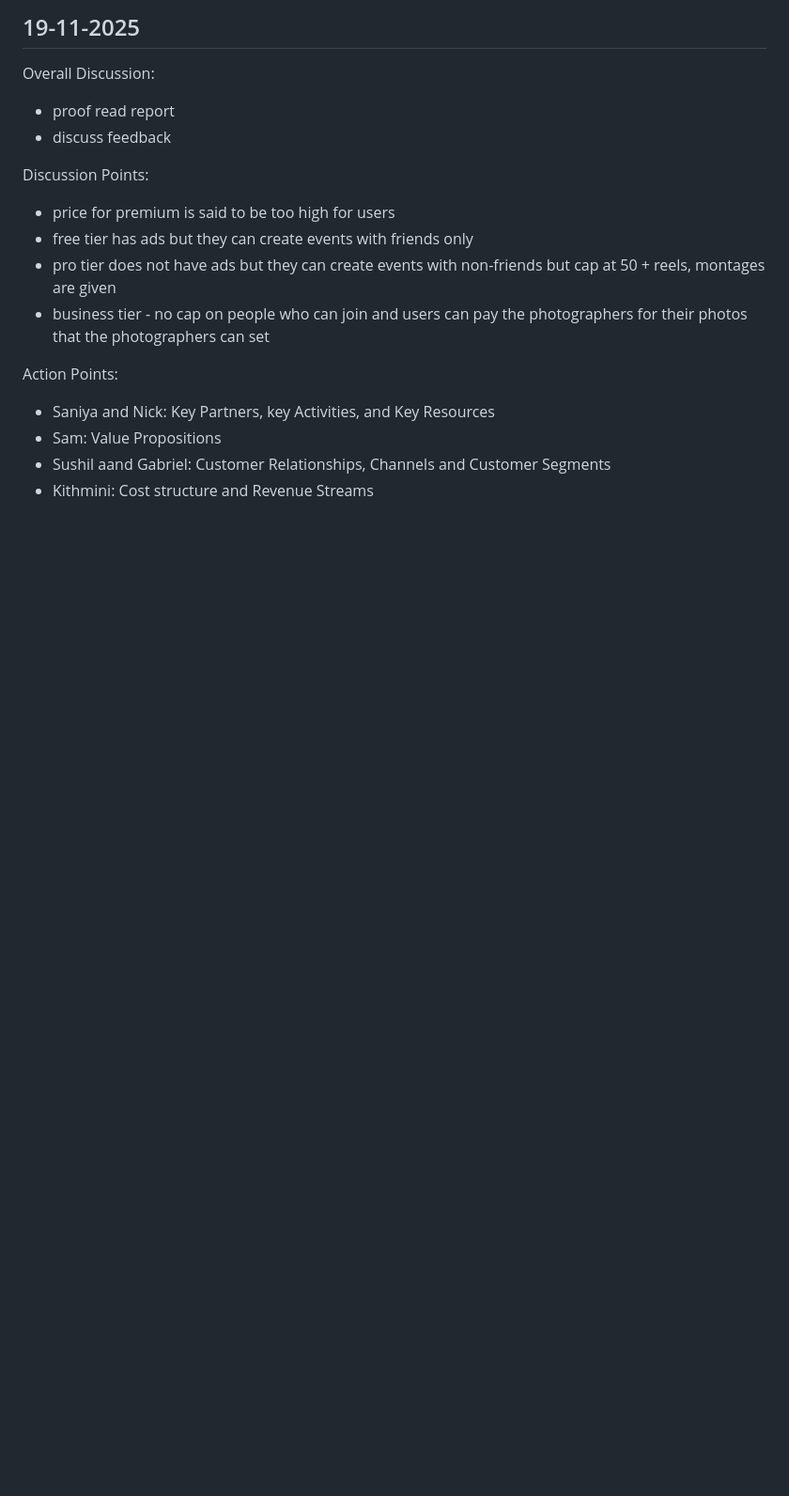
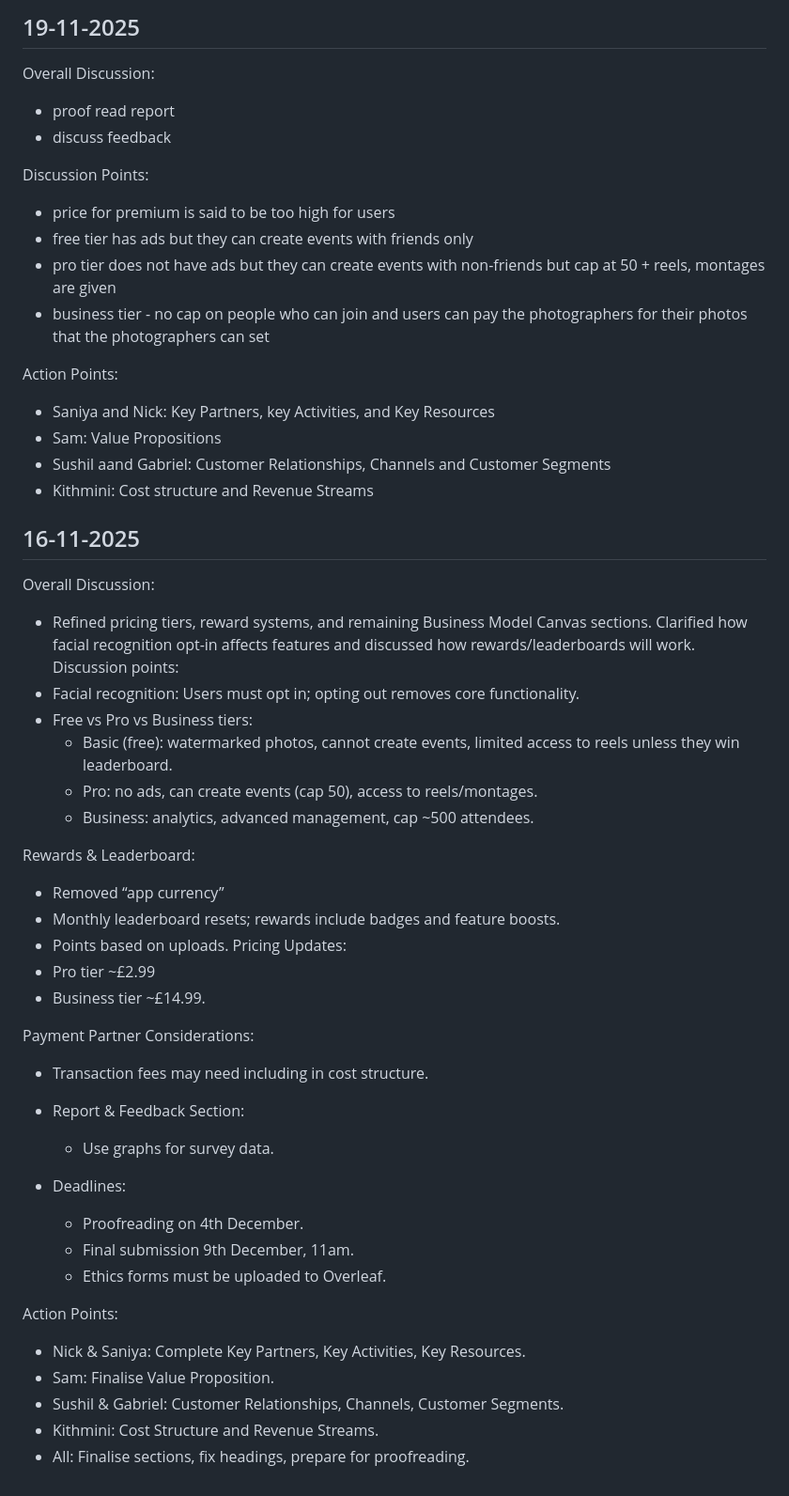
Before and after one commit to SamBathUniCS/Entrepreneurship, a Markdown page: meetings/meetings.md, the part around the change. Shown: that part at 94% size. Rendered like a GitHub page; blank space fills up the shorter version.

Commit message:
Update meeting notes with pricing and action items
Added detailed discussion points on pricing tiers, rewards, and deadlines for the project. Updated action points for team members to complete their respective sections.

```diff
--- a/meetings/meetings.md
+++ b/meetings/meetings.md
@@ -159,3 +159,42 @@ Action Points:
 - Sam: Value Propositions
 - Sushil aand Gabriel: Customer Relationships, Channels and Customer Segments
 - Kithmini: Cost structure and Revenue Streams
+
+
+## 16-11-2025
+
+Overall Discussion:
+ - Refined pricing tiers, reward systems, and remaining Business Model Canvas sections. Clarified how facial recognition opt-in affects features and discussed how rewards/leaderboards will work.
+Discussion points:
+  - Facial recognition: Users must opt in; opting out removes core functionality.
+  - Free vs Pro vs Business tiers:
+    - Basic (free): watermarked photos, cannot create events, limited access to reels unless they win leaderboard.
+    - Pro: no ads, can create events (cap 50), access to reels/montages.
+    - Business: analytics, advanced management, cap ~500 attendees.
+
+  Rewards & Leaderboard:
+   - Removed “app currency”
+   - Monthly leaderboard resets; rewards include badges and feature boosts.
+   - Points based on uploads.
+  Pricing Updates:
+  - Pro tier ~£2.99
+  - Business tier ~£14.99.
+
+ Payment Partner Considerations:
+   - Transaction fees may need including in cost structure.
+
+ - Report & Feedback Section:
+     - Use graphs for survey data.
+
+  - Deadlines:
+    - Proofreading on 4th December.
+    - Final submission 9th December, 11am.
+    - Ethics forms must be uploaded to Overleaf.
+
+Action Points:
+
+  - Nick & Saniya: Complete Key Partners, Key Activities, Key Resources.
+  - Sam: Finalise Value Proposition.
+  - Sushil & Gabriel: Customer Relationships, Channels, Customer Segments.
+  - Kithmini: Cost Structure and Revenue Streams.
+  - All: Finalise sections, fix headings, prepare for proofreading.
```
